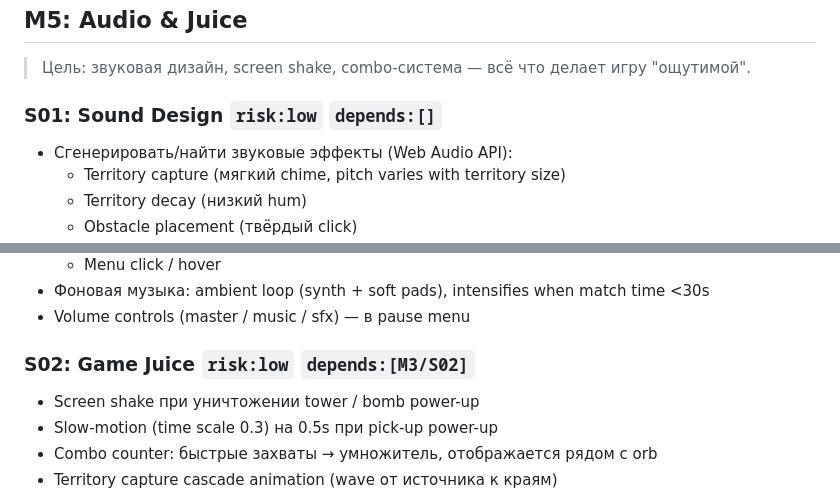
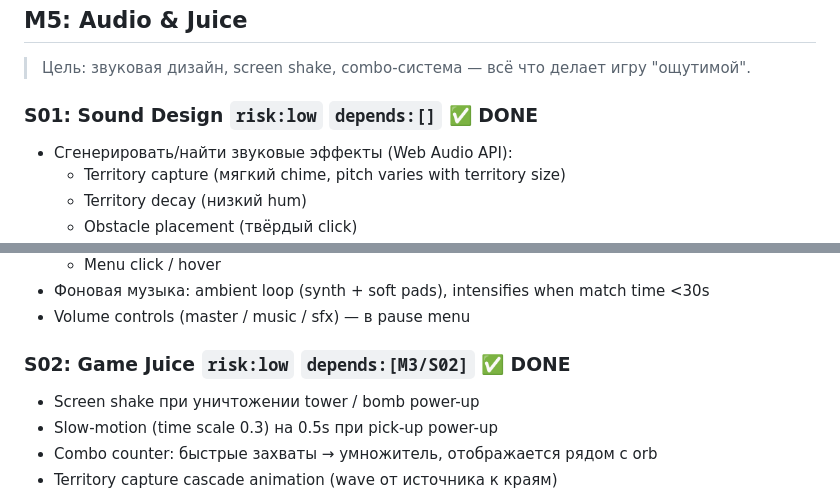
Before and after one commit to AndyVoronov/LuminaClash, a Markdown page: ROADMAP.md, 2 parts joined by grey strips. Rendered like a GitHub page.

Commit message:
update roadmap: mark M5/S01 + S02 as done — M5 complete

```diff
--- a/ROADMAP.md
+++ b/ROADMAP.md
@@ -132,7 +132,7 @@
 
 > Цель: звуковая дизайн, screen shake, combo-система — всё что делает игру "ощутимой".
 
-### S01: Sound Design `risk:low` `depends:[]`
+### S01: Sound Design `risk:low` `depends:[]` ✅ DONE
 - Сгенерировать/найти звуковые эффекты (Web Audio API):
   - Territory capture (мягкий chime, pitch varies with territory size)
   - Territory decay (низкий hum)
@@ -147,7 +147,7 @@
 - Фоновая музыка: ambient loop (synth + soft pads), intensifies when match time <30s
 - Volume controls (master / music / sfx) — в pause menu
 
-### S02: Game Juice `risk:low` `depends:[M3/S02]`
+### S02: Game Juice `risk:low` `depends:[M3/S02]` ✅ DONE
 - Screen shake при уничтожении tower / bomb power-up
 - Slow-motion (time scale 0.3) на 0.5s при pick-up power-up
 - Combo counter: быстрые захваты → умножитель, отображается рядом с orb
```
